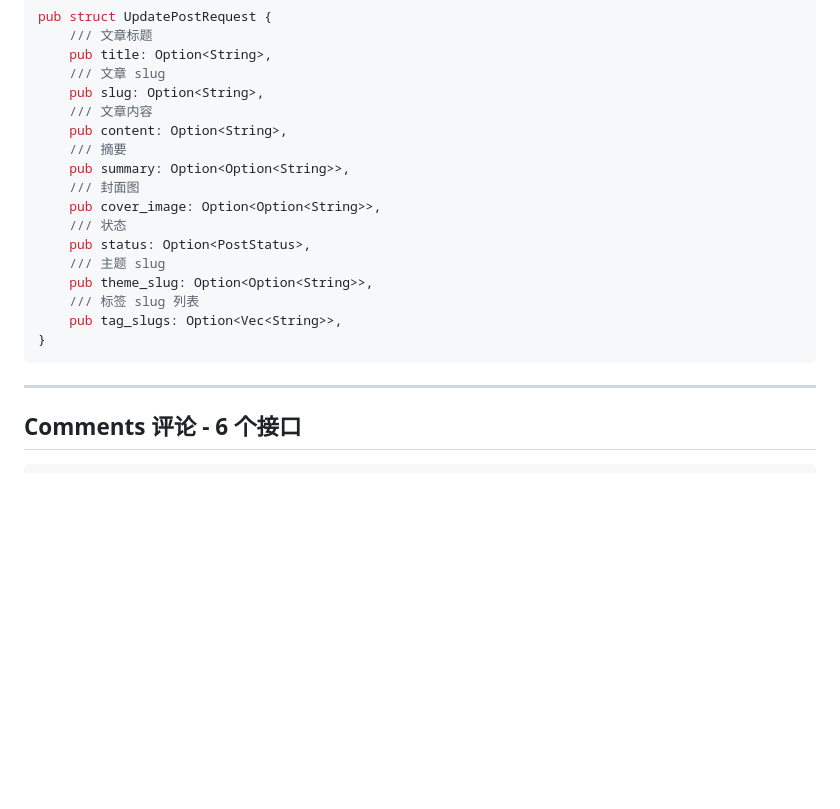
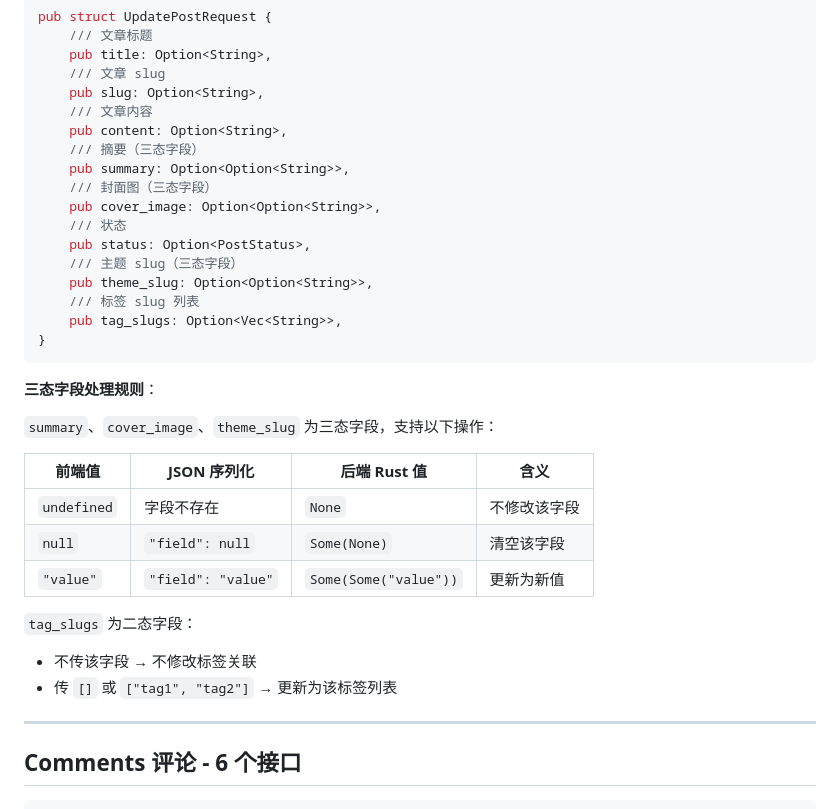
Before and after one commit to Threepan/YukiLog, a Markdown page: yukilog-backend/docs/handler_admin.md, the part around the change. GitHub-like rendering; blank space fills up the shorter version.

Commit message:
feat: 更新文章请求结构体，添加三态字段处理规则说明

````diff
--- a/yukilog-backend/docs/handler_admin.md
+++ b/yukilog-backend/docs/handler_admin.md
@@ -246,18 +246,32 @@ pub struct UpdatePostRequest {
     pub slug: Option<String>,
     /// 文章内容
     pub content: Option<String>,
-    /// 摘要
+    /// 摘要（三态字段）
     pub summary: Option<Option<String>>,
-    /// 封面图
+    /// 封面图（三态字段）
     pub cover_image: Option<Option<String>>,
     /// 状态
     pub status: Option<PostStatus>,
-    /// 主题 slug
+    /// 主题 slug（三态字段）
     pub theme_slug: Option<Option<String>>,
     /// 标签 slug 列表
     pub tag_slugs: Option<Vec<String>>,
 }
 ```
+
+**三态字段处理规则**：
+
+`summary`、`cover_image`、`theme_slug` 为三态字段，支持以下操作：
+
+| 前端值 | JSON 序列化 | 后端 Rust 值 | 含义 |
+|--------|-------------|-------------|------|
+| `undefined` | 字段不存在 | `None` | 不修改该字段 |
+| `null` | `"field": null` | `Some(None)` | 清空该字段 |
+| `"value"` | `"field": "value"` | `Some(Some("value"))` | 更新为新值 |
+
+`tag_slugs` 为二态字段：
+- 不传该字段 → 不修改标签关联
+- 传 `[]` 或 `["tag1", "tag2"]` → 更新为该标签列表
 
 ---
 
````
